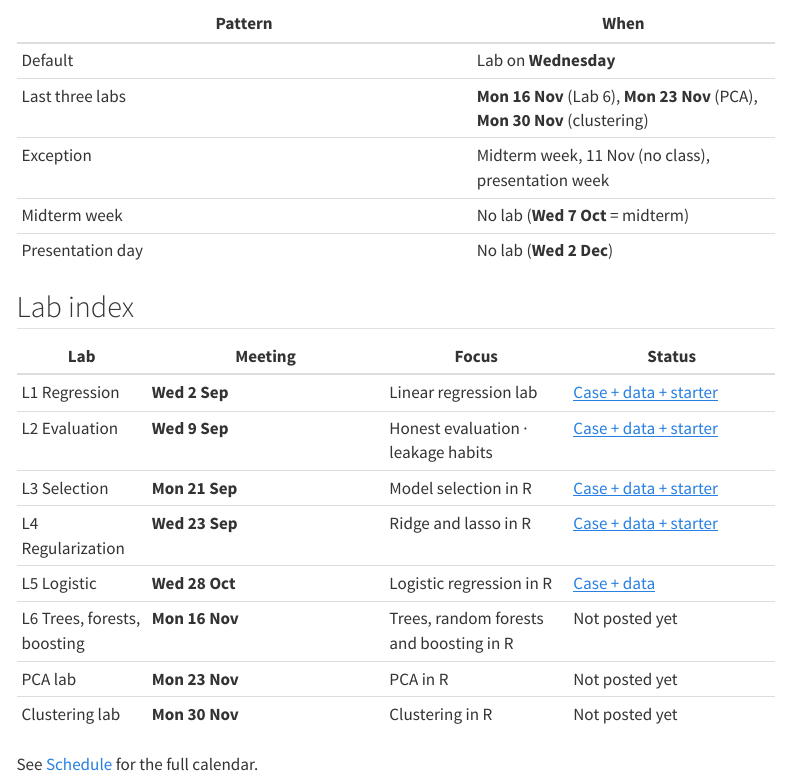
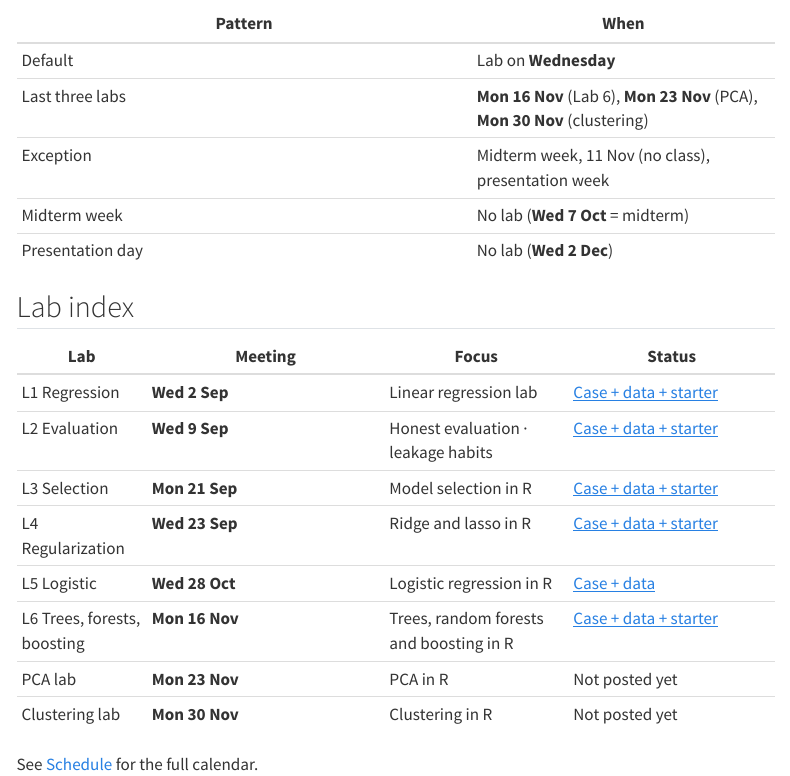
Before and after one commit to AndresCastanoZuluaga/mlba-fall-2026, a Quarto document (labs/index.qmd): the page in a window 1100 px wide, from 320 px down. Rendered offline with R 4.5, knitr and Pandoc in place of Quarto, with nearby package versions; menus at the side of the page are left out.

Commit message:
Lab 6 posted 16 Nov: menu entry, labs table link, exclusions narrowed to problem/starter qmd and _instructor.

```diff
--- a/_quarto.yml
+++ b/_quarto.yml
@@ -30,7 +30,9 @@ project:
     - "!labs/Lab05-Logistic/lab05-churn-problem.qmd"
     - "!labs/Lab05-Logistic/lab05-churn.qmd"
     - "!labs/Lab05-Logistic/_instructor/"
-    - "!labs/Lab06-Trees/"
+    - "!labs/Lab06-Trees/lab06-seoul-problem.qmd"
+    - "!labs/Lab06-Trees/lab06-seoul.qmd"
+    - "!labs/Lab06-Trees/_instructor/"
     - "!hw/HW04-Steel/hw4-steel-problem.qmd"
     - "!hw/HW04-Steel/hw4-steel.qmd"
     - "!hw/HW04-Steel/_instructor/"
@@ -71,6 +73,8 @@ website:
             text: Lab 4
           - href: labs/Lab05-Logistic/index.qmd
             text: Lab 5
+          - href: labs/Lab06-Trees/index.qmd
+            text: Lab 6
       - text: Homework
         menu:
           - href: hw/index.qmd
--- a/labs/index.qmd
+++ b/labs/index.qmd
@@ -38,7 +38,7 @@ format:
 | L3 Selection | **Mon 21 Sep** | Model selection in R | [Case + data + starter](Lab03-Selection/) |
 | L4 Regularization | **Wed 23 Sep** | Ridge and lasso in R | [Case + data + starter](Lab04-Regularization/) |
 | L5 Logistic | **Wed 28 Oct** | Logistic regression in R | [Case + data](Lab05-Logistic/) |
-| L6 Trees, forests, boosting | **Mon 16 Nov** | Trees, random forests and boosting in R | Not posted yet |
+| L6 Trees, forests, boosting | **Mon 16 Nov** | Trees, random forests and boosting in R | [Case + data + starter](Lab06-Trees/) |
 | PCA lab | **Mon 23 Nov** | PCA in R | Not posted yet |
 | Clustering lab | **Mon 30 Nov** | Clustering in R | Not posted yet |
 
```
